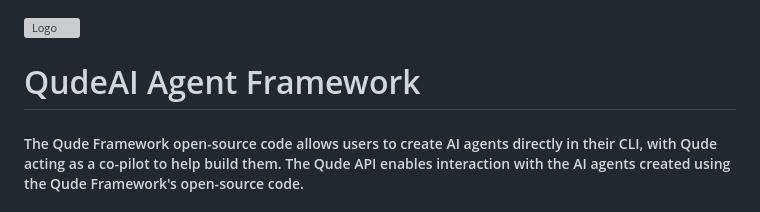
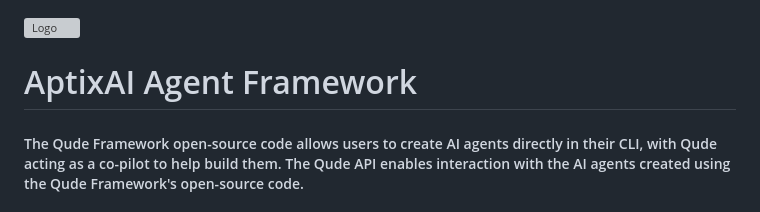
Before and after one commit to Aptixdotfun/Aptix-Framework, a Markdown page: README.md, the part around the change. GitHub-like rendering; grey boxes are pictures that could not be loaded.

```diff
--- a/README.md
+++ b/README.md
@@ -1,7 +1,7 @@
 
 ![Logo](https://media.discordapp.net/attachments/1333920253532569601/1333988510171926589/shdfghfdsg.png?ex=679ae51d&is=6799939d&hm=e805844208deab7a242184f9433c19bb280fd793857d6fe44c1f5441cde5a2cc&=&format=webp&quality=lossless)
 
-# QudeAI Agent Framework
+# AptixAI Agent Framework
 ##### The Qude Framework open-source code allows users to create AI agents directly in their CLI, with Qude acting as a co-pilot to help build them. The Qude API enables interaction with the AI agents created using the Qude Framework's open-source code.
 
 ### 🌟 Key Features
```
